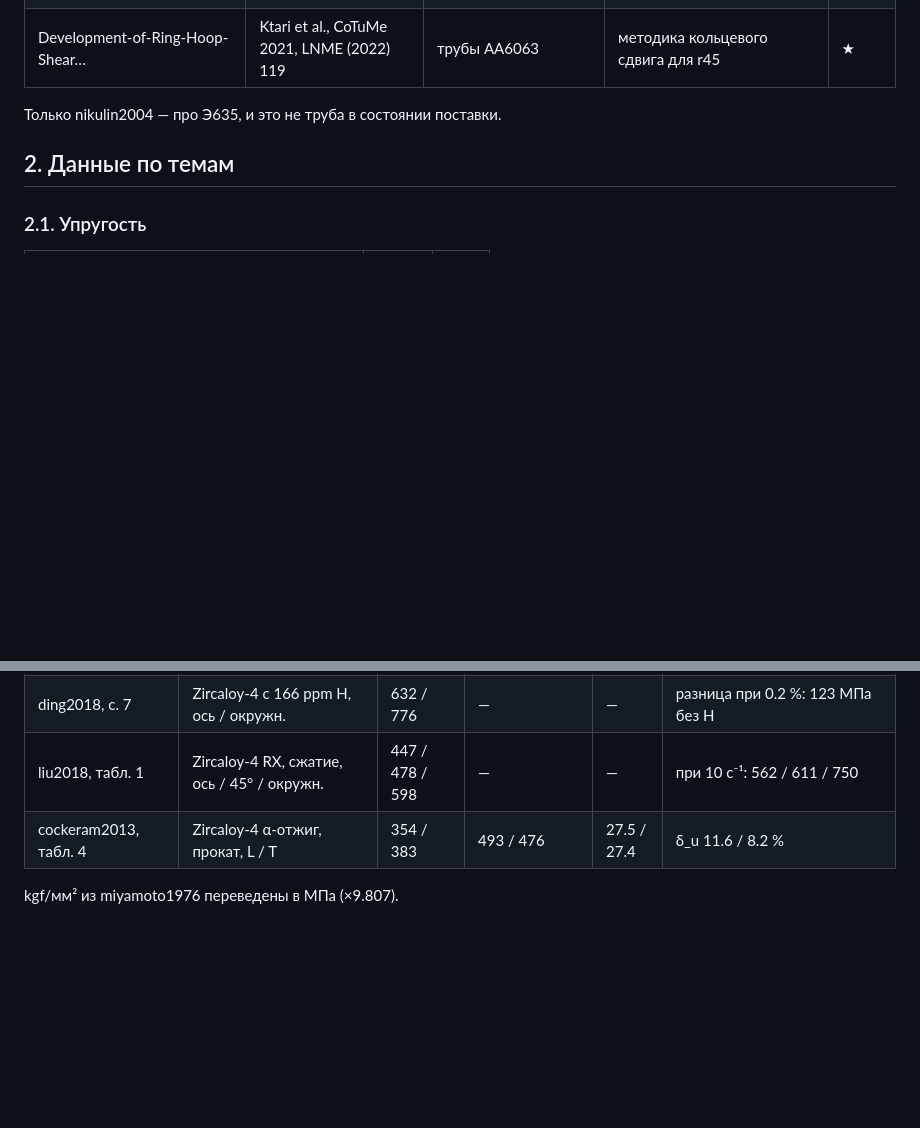
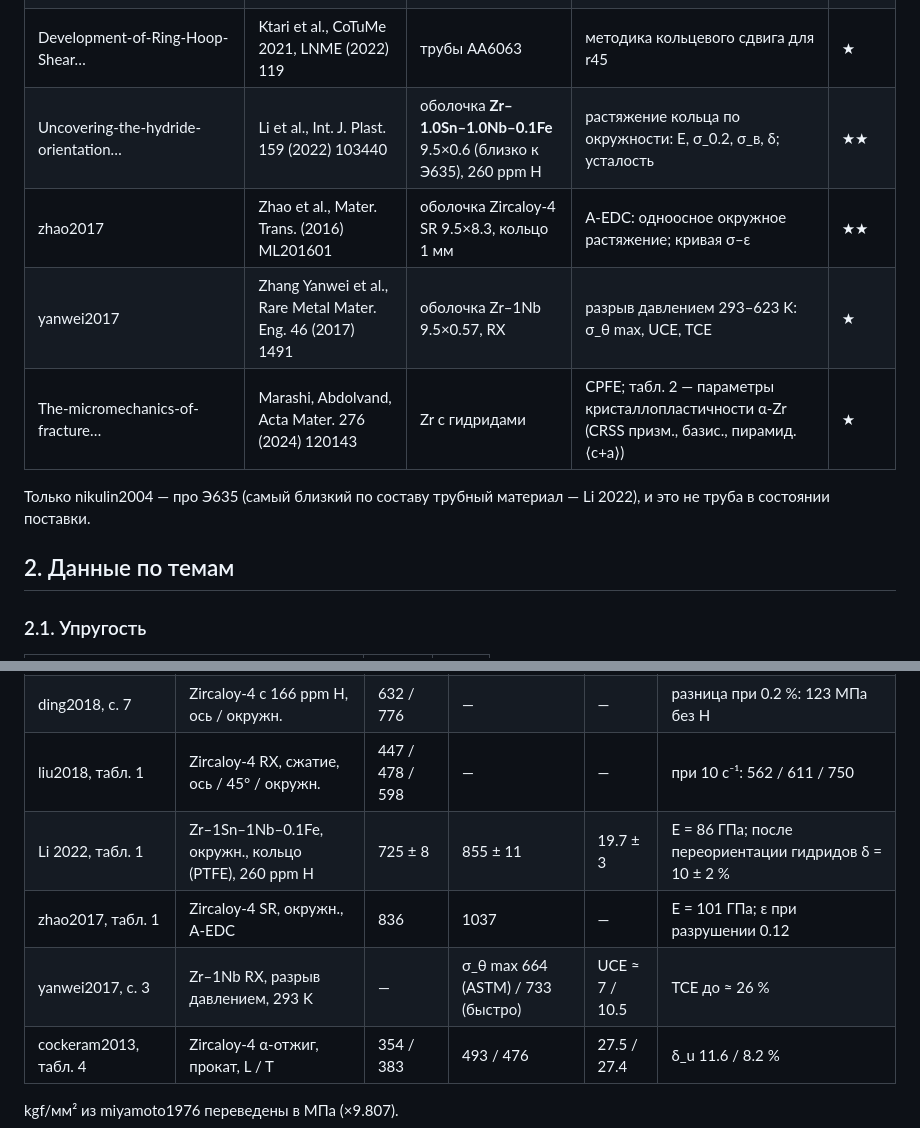
Before and after one commit to Zirconium-lover/ring-tests, a Markdown page: notes/literature_e635.md, 2 parts joined by grey strips. GitHub-like rendering; blank space fills up the shorter version.

```diff
--- a/notes/literature_e635.md
+++ b/notes/literature_e635.md
@@ -31,8 +31,12 @@ PDF, «рис./табл.» — номер в статье. Числа с гра
 | das2016 | Das, Chakravartty, Int. J. Mater. Res. (2016) | Zr–2.3Nb | фрактография от скорости деформации | ★ |
 | murty2013 | Murty et al., Procedia Eng. 55 (2013) 443 | Zircaloy, Ti | ползучесть: разрыв давлением против кольцевых испытаний | ★ |
 | Development-of-Ring-Hoop-Shear… | Ktari et al., CoTuMe 2021, LNME (2022) 119 | трубы AA6063 | методика кольцевого сдвига для r45 | ★ |
+| Uncovering-the-hydride-orientation… | Li et al., Int. J. Plast. 159 (2022) 103440 | оболочка **Zr–1.0Sn–1.0Nb–0.1Fe** 9.5×0.6 (близко к Э635), 260 ppm H | растяжение кольца по окружности: E, σ_0.2, σ_в, δ; усталость | ★★ |
+| zhao2017 | Zhao et al., Mater. Trans. (2016) ML201601 | оболочка Zircaloy-4 SR 9.5×8.3, кольцо 1 мм | A-EDC: одноосное окружное растяжение; кривая σ–ε | ★★ |
+| yanwei2017 | Zhang Yanwei et al., Rare Metal Mater. Eng. 46 (2017) 1491 | оболочка Zr–1Nb 9.5×0.57, RX | разрыв давлением 293–623 K: σ_θ max, UCE, TCE | ★ |
+| The-micromechanics-of-fracture… | Marashi, Abdolvand, Acta Mater. 276 (2024) 120143 | Zr с гидридами | CPFE; табл. 2 — параметры кристаллопластичности α-Zr (CRSS призм., базис., пирамид. ⟨c+a⟩) | ★ |
 
-Только nikulin2004 — про Э635, и это не труба в состоянии поставки.
+Только nikulin2004 — про Э635 (самый близкий по составу трубный материал — Li 2022), и это не труба в состоянии поставки.
 
 ## 2. Данные по темам
 
@@ -62,6 +66,9 @@ PDF, «рис./табл.» — номер в статье. Числа с гра
 | jiang2018, табл. 3 | Zircaloy-4, окружн., раздача кольца (10 опытов) | 614 ± 50 | 828 ± 22 | 6.9 ± 1.2 | δ_u 4.3 ± 0.7 %; осевые 606 / 768 |
 | ding2018, с. 7 | Zircaloy-4 с 166 ppm H, ось / окружн. | 632 / 776 | — | — | разница при 0.2 %: 123 МПа без H |
 | liu2018, табл. 1 | Zircaloy-4 RX, сжатие, ось / 45° / окружн. | 447 / 478 / 598 | — | — | при 10 с⁻¹: 562 / 611 / 750 |
+| Li 2022, табл. 1 | Zr–1Sn–1Nb–0.1Fe, окружн., кольцо (PTFE), 260 ppm H | 725 ± 8 | 855 ± 11 | 19.7 ± 3 | E = 86 ГПа; после переориентации гидридов δ = 10 ± 2 % |
+| zhao2017, табл. 1 | Zircaloy-4 SR, окружн., A-EDC | 836 | 1037 | — | E = 101 ГПа; ε при разрушении 0.12 |
+| yanwei2017, с. 3 | Zr–1Nb RX, разрыв давлением, 293 K | — | σ_θ max 664 (ASTM) / 733 (быстро) | UCE ≈ 7 / 10.5 | TCE до ≈ 26 % |
 | cockeram2013, табл. 4 | Zircaloy-4 α-отжиг, прокат, L / T | 354 / 383 | 493 / 476 | 27.5 / 27.4 | δ_u 11.6 / 8.2 % |
 
 kgf/мм² из miyamoto1976 переведены в МПа (×9.807).
```
Also changed, not shown: other parts of notes/literature_e635.md (+49 -12 lines), notes/task.md (+10 -4 lines).
